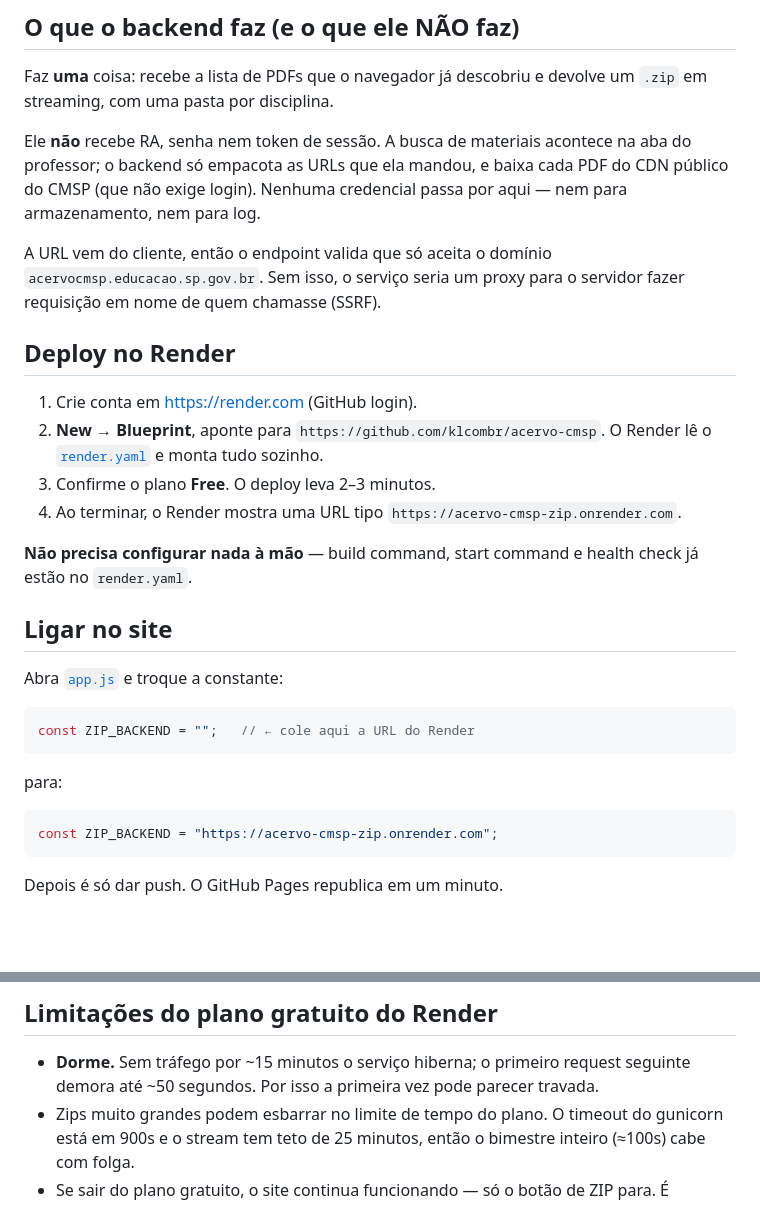
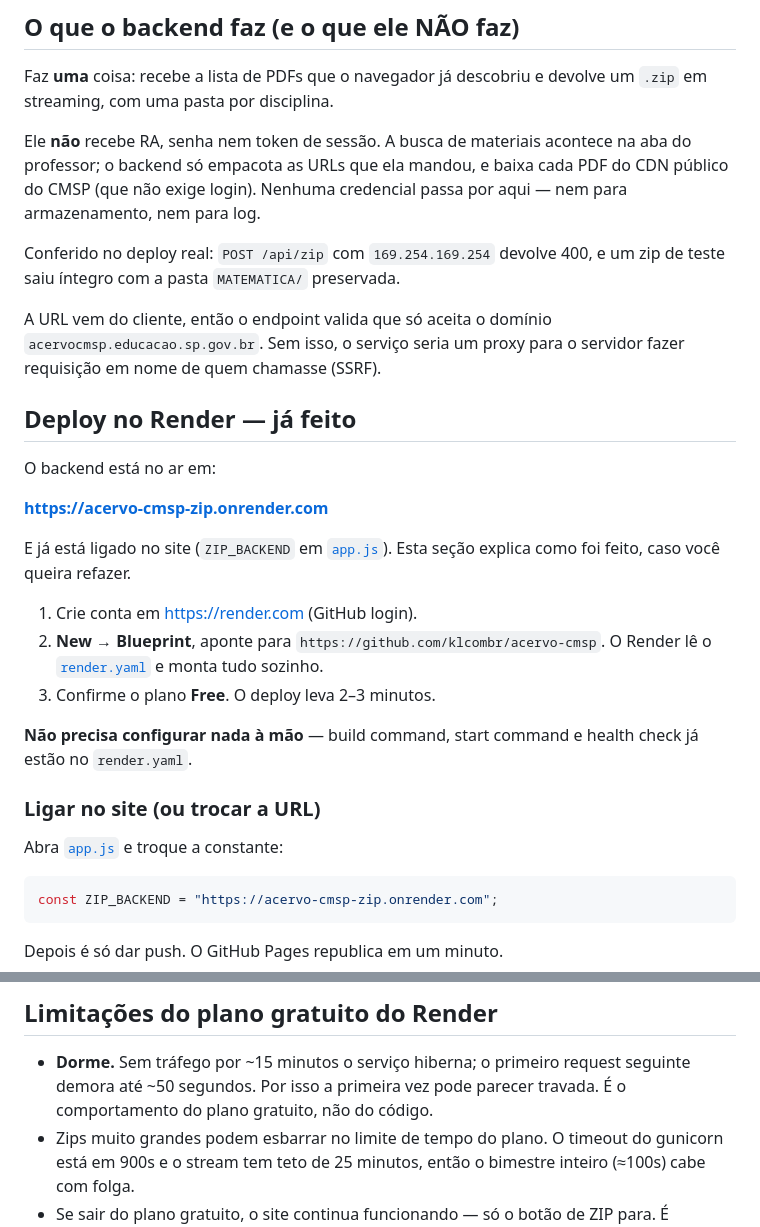
Before and after one commit to klcombr/acervo-cmsp, a Markdown page: DEPLOY.md, 2 parts joined by grey strips. Drawn GitHub-style; blank space fills up the shorter version.

````diff
--- a/DEPLOY.md
+++ b/DEPLOY.md
@@ -13,31 +13,33 @@ na aba do professor; o backend só empacota as URLs que ela mandou, e baixa cada
 PDF do CDN público do CMSP (que não exige login). Nenhuma credencial passa
 por aqui — nem para armazenamento, nem para log.
 
+Conferido no deploy real: `POST /api/zip` com `169.254.169.254` devolve 400, e
+um zip de teste saiu íntegro com a pasta `MATEMATICA/` preservada.
+
 A URL vem do cliente, então o endpoint valida que só aceita o domínio
 `acervocmsp.educacao.sp.gov.br`. Sem isso, o serviço seria um proxy para o
 servidor fazer requisição em nome de quem chamasse (SSRF).
 
-## Deploy no Render
+## Deploy no Render — já feito
+
+O backend está no ar em:
+
+**https://acervo-cmsp-zip.onrender.com**
+
+E já está ligado no site (`ZIP_BACKEND` em [`app.js`](app.js)). Esta seção
+explica como foi feito, caso você queira refazer.
 
 1. Crie conta em <https://render.com> (GitHub login).
 2. **New → Blueprint**, aponte para `https://github.com/klcombr/acervo-cmsp`.
    O Render lê o [`render.yaml`](render.yaml) e monta tudo sozinho.
 3. Confirme o plano **Free**. O deploy leva 2–3 minutos.
-4. Ao terminar, o Render mostra uma URL tipo
-   `https://acervo-cmsp-zip.onrender.com`.
 
 **Não precisa configurar nada à mão** — build command, start command e health
 check já estão no `render.yaml`.
 
-## Ligar no site
+### Ligar no site (ou trocar a URL)
 
 Abra [`app.js`](app.js) e troque a constante:
-
-```js
-const ZIP_BACKEND = "";   // ← cole aqui a URL do Render
-```
-
-para:
 
 ```js
 const ZIP_BACKEND = "https://acervo-cmsp-zip.onrender.com";
@@ -91,6 +93,7 @@ curl -X POST http://localhost:8000/api/zip -H 'Content-Type: application/json' \
 
 - **Dorme.** Sem tráfego por ~15 minutos o serviço hiberna; o primeiro request
   seguinte demora até ~50 segundos. Por isso a primeira vez pode parecer travada.
+  É o comportamento do plano gratuito, não do código.
 - Zips muito grandes podem esbarrar no limite de tempo do plano. O timeout do
   gunicorn está em 900s e o stream tem teto de 25 minutos, então o bimestre
   inteiro (≈100s) cabe com folga.
````
Also changed, not shown: README.md (+7 -7 lines).
